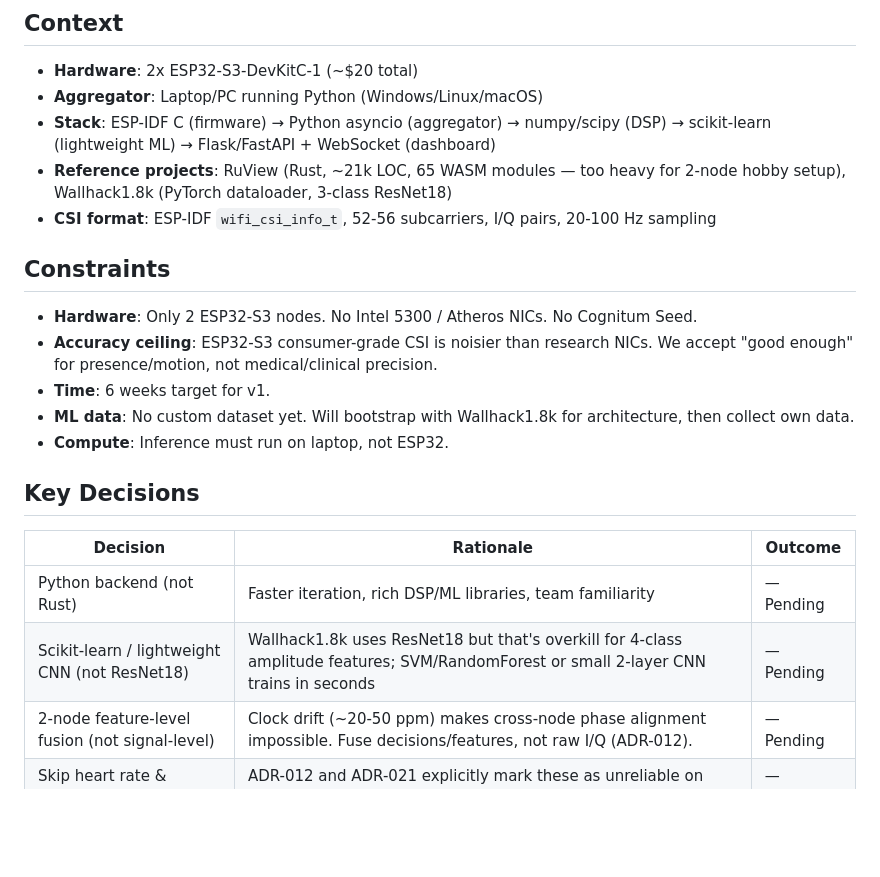
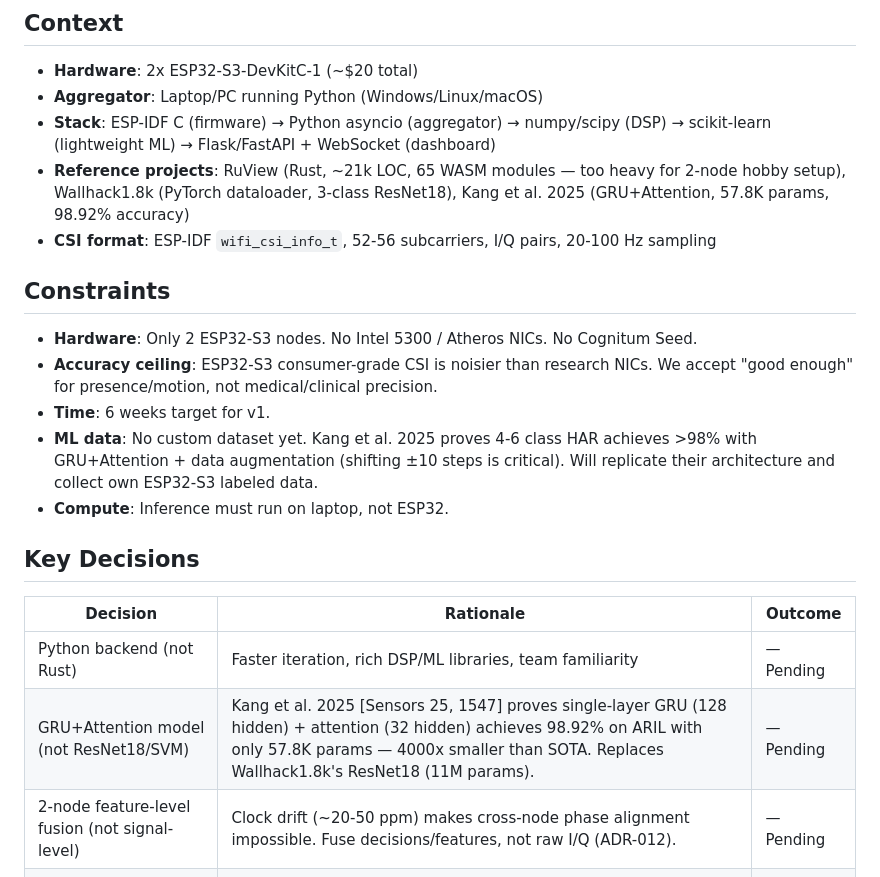
Before and after one commit to Stellarhold170NT/wallhack, a Markdown page: .planning/PROJECT.md, the part around the change. Rendered like a GitHub page; blank space fills up the shorter version.

```diff
--- a/.planning/PROJECT.md
+++ b/.planning/PROJECT.md
@@ -36,7 +36,7 @@ Reliable presence detection and simple activity classification (empty / static /
 - **Hardware**: 2x ESP32-S3-DevKitC-1 (~$20 total)
 - **Aggregator**: Laptop/PC running Python (Windows/Linux/macOS)
 - **Stack**: ESP-IDF C (firmware) → Python asyncio (aggregator) → numpy/scipy (DSP) → scikit-learn (lightweight ML) → Flask/FastAPI + WebSocket (dashboard)
-- **Reference projects**: RuView (Rust, ~21k LOC, 65 WASM modules — too heavy for 2-node hobby setup), Wallhack1.8k (PyTorch dataloader, 3-class ResNet18)
+- **Reference projects**: RuView (Rust, ~21k LOC, 65 WASM modules — too heavy for 2-node hobby setup), Wallhack1.8k (PyTorch dataloader, 3-class ResNet18), Kang et al. 2025 (GRU+Attention, 57.8K params, 98.92% accuracy)
 - **CSI format**: ESP-IDF `wifi_csi_info_t`, 52-56 subcarriers, I/Q pairs, 20-100 Hz sampling
 
 ## Constraints
@@ -44,7 +44,7 @@ Reliable presence detection and simple activity classification (empty / static /
 - **Hardware**: Only 2 ESP32-S3 nodes. No Intel 5300 / Atheros NICs. No Cognitum Seed.
 - **Accuracy ceiling**: ESP32-S3 consumer-grade CSI is noisier than research NICs. We accept "good enough" for presence/motion, not medical/clinical precision.
 - **Time**: 6 weeks target for v1.
-- **ML data**: No custom dataset yet. Will bootstrap with Wallhack1.8k for architecture, then collect own data.
+- **ML data**: No custom dataset yet. Kang et al. 2025 proves 4-6 class HAR achieves >98% with GRU+Attention + data augmentation (shifting ±10 steps is critical). Will replicate their architecture and collect own ESP32-S3 labeled data.
 - **Compute**: Inference must run on laptop, not ESP32.
 
 ## Key Decisions
@@ -52,7 +52,7 @@ Reliable presence detection and simple activity classification (empty / static /
 | Decision | Rationale | Outcome |
 |----------|-----------|---------|
 | Python backend (not Rust) | Faster iteration, rich DSP/ML libraries, team familiarity | — Pending |
-| Scikit-learn / lightweight CNN (not ResNet18) | Wallhack1.8k uses ResNet18 but that's overkill for 4-class amplitude features; SVM/RandomForest or small 2-layer CNN trains in seconds | — Pending |
+| GRU+Attention model (not ResNet18/SVM) | Kang et al. 2025 [Sensors 25, 1547] proves single-layer GRU (128 hidden) + attention (32 hidden) achieves 98.92% on ARIL with only 57.8K params — 4000x smaller than SOTA. Replaces Wallhack1.8k's ResNet18 (11M params). | — Pending |
 | 2-node feature-level fusion (not signal-level) | Clock drift (~20-50 ppm) makes cross-node phase alignment impossible. Fuse decisions/features, not raw I/Q (ADR-012). | — Pending |
 | Skip heart rate & people counting | ADR-012 and ADR-021 explicitly mark these as unreliable on ESP32-S3. Avoid wasted effort. | — Pending |
 
```
Also changed, not shown: .planning/REQUIREMENTS.md (+8 -6 lines), .planning/research/ATTENTION_GRU_FINDINGS.md (added, +98 -0 lines).
